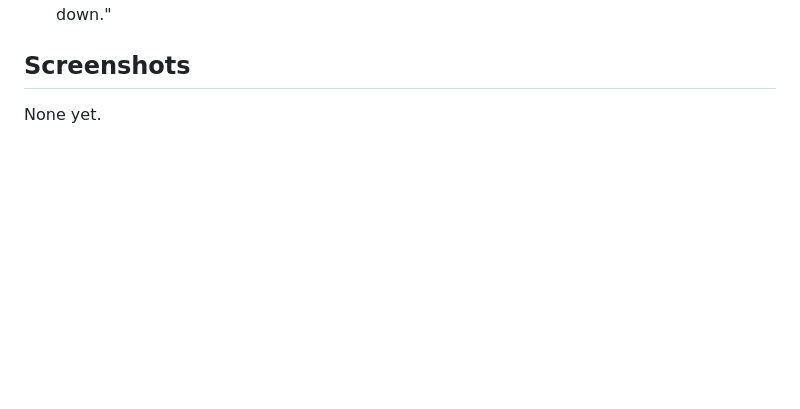
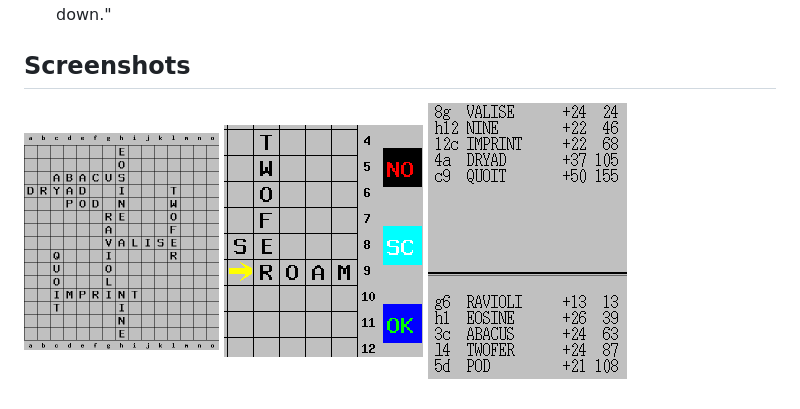
Before and after one commit to eric-cgn/parlornet, a Markdown page: docs/clients/bobgrid.md, the part around the change. Rendered like a GitHub page; pictures changed too: static/img/bobgrid-board.gif (added), static/img/bobgrid-pick-and-click.gif (added), static/img/bobgrid-plays.gif (added); blank space fills up the shorter version.

```diff
--- a/docs/clients/bobgrid.md
+++ b/docs/clients/bobgrid.md
@@ -31,4 +31,6 @@ The download is the author's page as the Internet Archive kept it. The author of
 
 ## Screenshots
 
-None yet.
+![BobGrid's plain board with words such as VALISE, RAVIOLI, ABACUS and IMPRINT, at half its size](../../static/img/bobgrid-board.gif "After five turns each, wren and the bot have filled the middle of the board in a game of Grid Words.")
+![An arrow on k9 and the word ROAM laid out across row 9, next to the NO, SC and OK buttons](../../static/img/bobgrid-pick-and-click.gif "With Pick-and-Click, wren clicks the start square and then the rack letters, and SC asks the server for the score.")
+![Two lists of plays, wren's above and the bot's below, each with its square, its word, its points and the running score](../../static/img/bobgrid-plays.gif "The log windows list each player's plays with their points.")
```
Also changed, not shown: docs/clients/networdz.md (+3 -1 lines), static/img/networdz-board.gif (added), static/img/networdz-link.gif (added), static/img/networdz-tiles.gif (added).
